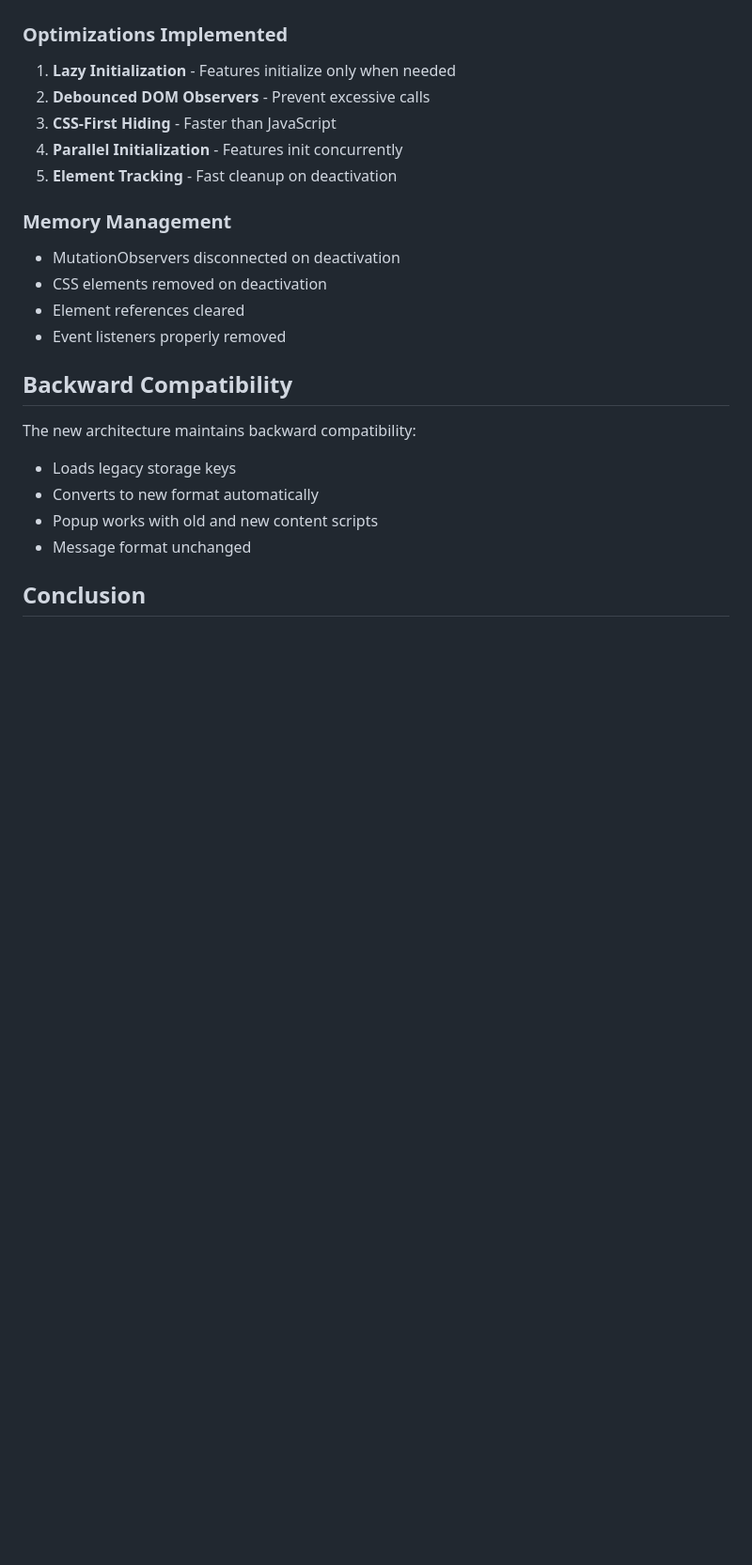
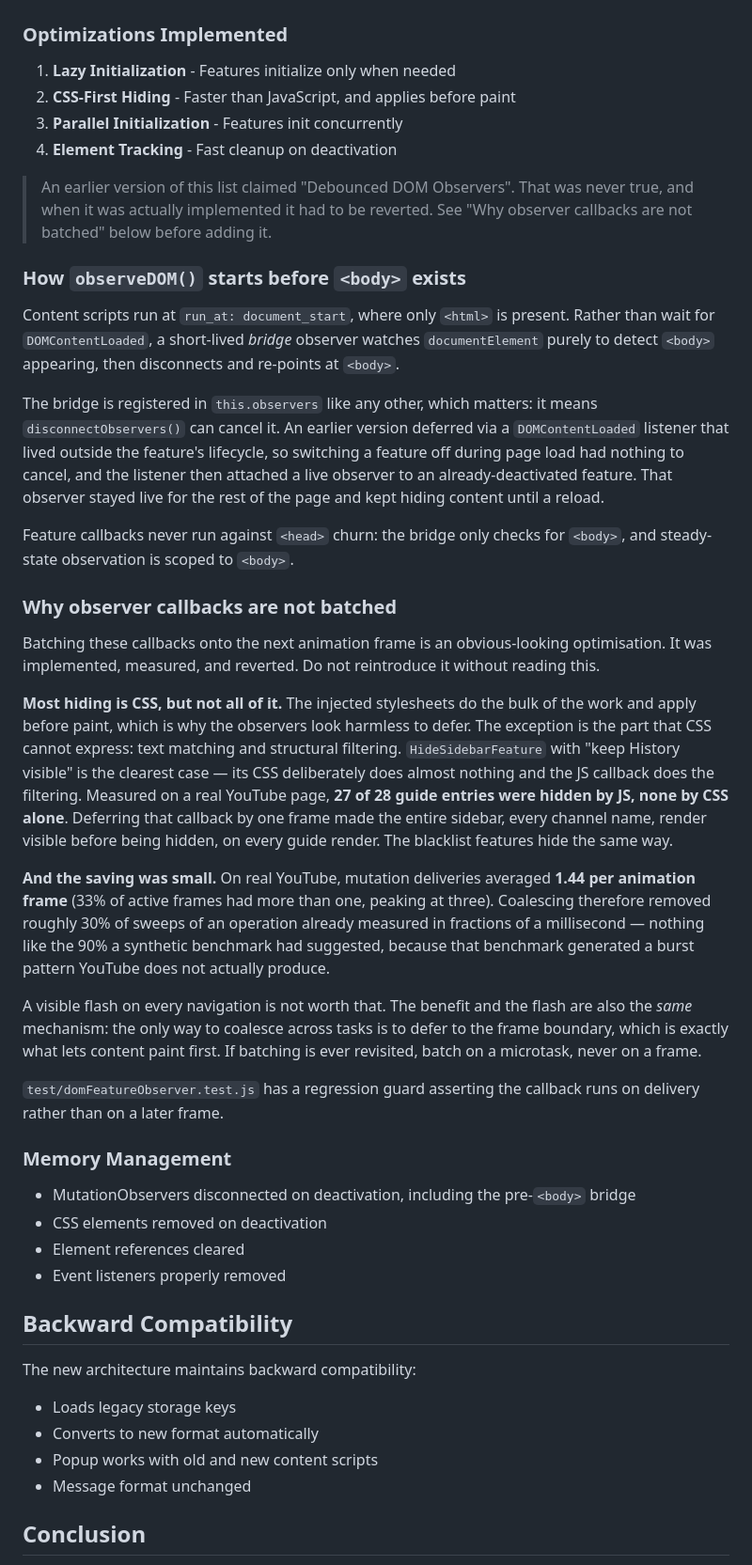
Before and after one commit to pablomariaarranzpou/focustube-chrome-extension, a Markdown page: docs/ARCHITECTURE.md, the part around one of its changes. Shown at 94% size. Rendered like a GitHub page; blank space fills up the shorter version.

Commit message:
docs: record why observer callbacks must not be batched
ARCHITECTURE.md listed "Debounced DOM Observers" as an implemented
optimisation. It was never implemented; when it finally was, it had to be
reverted, so the claim is removed and the reasoning written down instead.

Batching callbacks onto an animation frame reads as free, because the injected
CSS does the bulk of the hiding and applies before paint. The exception is
what CSS cannot express. HideSidebarFeature with "keep History visible" is
the clearest case: its CSS deliberately does almost nothing and the JS
callback does the filtering. Measured on a real YouTube page, 27 of 28 guide
entries were hidden by JS and none by CSS alone, so a one-frame deferral made
the whole sidebar render visible before being hidden on every guide render.

The saving did not justify that. Real YouTube averaged 1.44 mutation
deliveries per frame, so coalescing removed roughly 30% of sweeps of a
sub-millisecond operation - not the 90% a synthetic benchmark suggested,
because that benchmark produced a burst pattern YouTube does not.

Also documents the pre-<body> bridge observer and why it is registered in
this.observers.

Co-Authored-By: Claude Sonnet 5 <noreply@anthropic.com>

```diff
--- a/docs/ARCHITECTURE.md
+++ b/docs/ARCHITECTURE.md
@@ -392,13 +395,65 @@ class DependentFeature extends Feature {
 
 ### Optimizations Implemented
 1. **Lazy Initialization** - Features initialize only when needed
-2. **Debounced DOM Observers** - Prevent excessive calls
-3. **CSS-First Hiding** - Faster than JavaScript
-4. **Parallel Initialization** - Features init concurrently
-5. **Element Tracking** - Fast cleanup on deactivation
+2. **CSS-First Hiding** - Faster than JavaScript, and applies before paint
+3. **Parallel Initialization** - Features init concurrently
+4. **Element Tracking** - Fast cleanup on deactivation
+
+> An earlier version of this list claimed "Debounced DOM Observers". That was
+> never true, and when it was actually implemented it had to be reverted. See
+> "Why observer callbacks are not batched" below before adding it.
+
+### How `observeDOM()` starts before `<body>` exists
+
+Content scripts run at `run_at: document_start`, where only `<html>` is
+present. Rather than wait for `DOMContentLoaded`, a short-lived *bridge*
+observer watches `documentElement` purely to detect `<body>` appearing, then
+disconnects and re-points at `<body>`.
+
+The bridge is registered in `this.observers` like any other, which matters: it
+means `disconnectObservers()` can cancel it. An earlier version deferred via a
+`DOMContentLoaded` listener that lived outside the feature's lifecycle, so
+switching a feature off during page load had nothing to cancel, and the
+listener then attached a live observer to an already-deactivated feature. That
+observer stayed live for the rest of the page and kept hiding content until a
+reload.
+
+Feature callbacks never run against `<head>` churn: the bridge only checks for
+`<body>`, and steady-state observation is scoped to `<body>`.
+
+### Why observer callbacks are not batched
+
+Batching these callbacks onto the next animation frame is an obvious-looking
+optimisation. It was implemented, measured, and reverted. Do not reintroduce it
+without reading this.
+
+**Most hiding is CSS, but not all of it.** The injected stylesheets do the bulk
+of the work and apply before paint, which is why the observers look harmless to
+defer. The exception is the part that CSS cannot express: text matching and
+structural filtering. `HideSidebarFeature` with "keep History visible" is the
+clearest case — its CSS deliberately does almost nothing and the JS callback
+does the filtering. Measured on a real YouTube page, **27 of 28 guide entries
+were hidden by JS, none by CSS alone**. Deferring that callback by one frame
+made the entire sidebar, every channel name, render visible before being
+hidden, on every guide render. The blacklist features hide the same way.
+
+**And the saving was small.** On real YouTube, mutation deliveries averaged
+**1.44 per animation frame** (33% of active frames had more than one, peaking
+at three). Coalescing therefore removed roughly 30% of sweeps of an operation
+already measured in fractions of a millisecond — nothing like the 90% a
+synthetic benchmark had suggested, because that benchmark generated a burst
+pattern YouTube does not actually produce.
+
+A visible flash on every navigation is not worth that. The benefit and the
+flash are also the *same* mechanism: the only way to coalesce across tasks is
+to defer to the frame boundary, which is exactly what lets content paint first.
+If batching is ever revisited, batch on a microtask, never on a frame.
+
+`test/domFeatureObserver.test.js` has a regression guard asserting the callback
+runs on delivery rather than on a later frame.
 
 ### Memory Management
-- MutationObservers disconnected on deactivation
+- MutationObservers disconnected on deactivation, including the pre-`<body>` bridge
 - CSS elements removed on deactivation
 - Element references cleared
 - Event listeners properly removed
```
Also changed, not shown: other parts of docs/ARCHITECTURE.md (+5 -2 lines).
